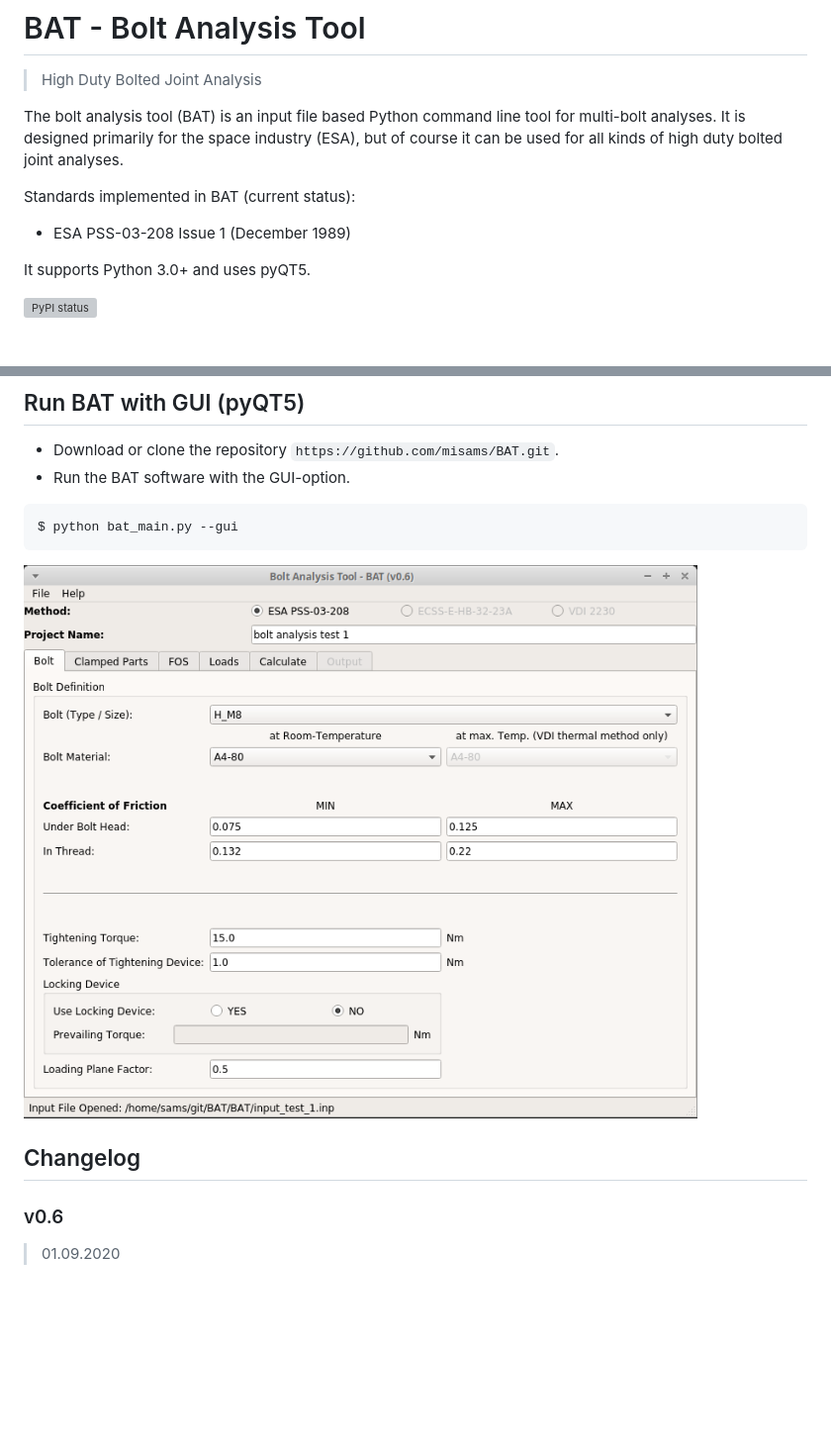
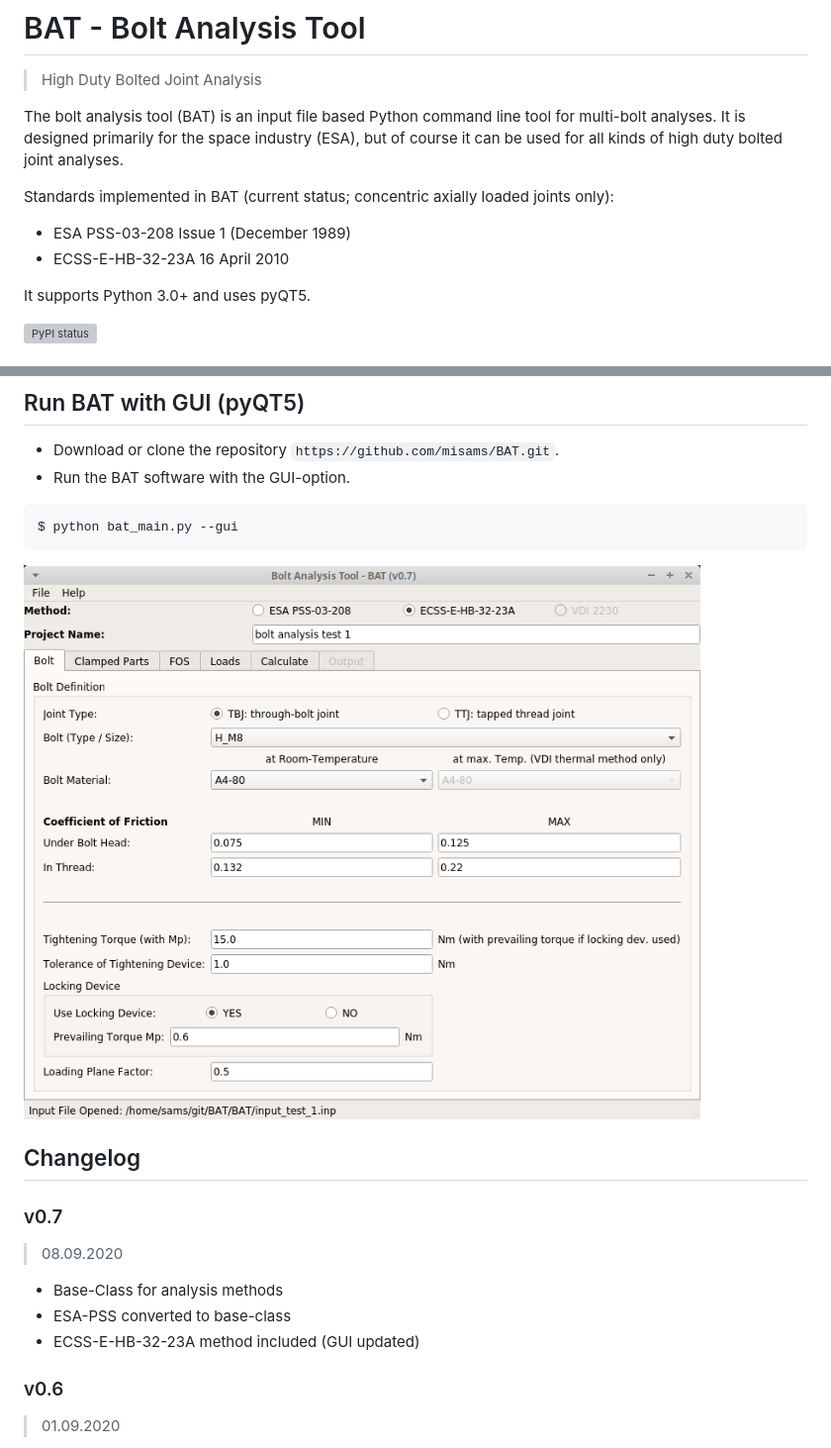
Before and after one commit to misams/BAT, a Markdown page: README.md, 2 parts joined by grey strips. Shown at 99% size. GitHub-like rendering; pictures changed too: BAT/doc/bat_example.png; blank space fills up the shorter version; grey boxes are pictures that could not be loaded.

Commit message:
BAT v0.7 update; ECSS-E-HB-32-23A included

```diff
--- a/README.md
+++ b/README.md
@@ -3,8 +3,9 @@
 
 The bolt analysis tool (BAT) is an input file based Python command line tool for multi-bolt analyses. It is designed primarily for the space industry (ESA), but of course it can be used for all kinds of high duty bolted joint analyses.
 
-Standards implemented in BAT (current status):
+Standards implemented in BAT (current status; concentric axially loaded joints only):
 - ESA PSS-03-208 Issue 1 (December 1989)
+- ECSS-E-HB-32-23A 16 April 2010
 
 It supports Python 3.0+ and uses pyQT5.
 
@@ -36,6 +37,12 @@ $ python bat_main.py --gui
 ![Example Screenshot BAT v0.6](https://github.com/misams/BAT/blob/master/BAT/doc/bat_example.png)
 
 ## Changelog
+### v0.7
+>08.09.2020
+- Base-Class for analysis methods
+- ESA-PSS converted to base-class
+- ECSS-E-HB-32-23A method included (GUI updated)
+
 ### v0.6
 >01.09.2020
 - Save-methods finished
```
Also changed, not shown: 16 other files.
